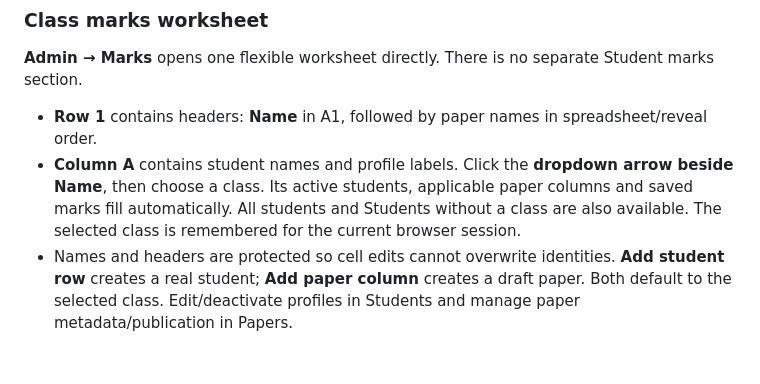
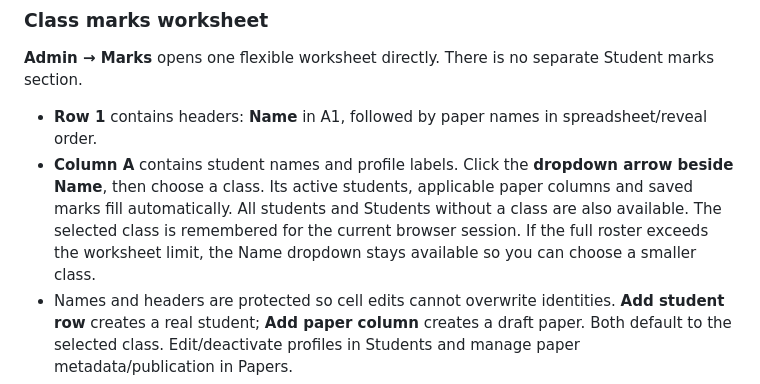
Before and after one commit to nethsara-rahiru/Students-Results-Portals, a Markdown page: README.md, the part around the change. Drawn GitHub-style; blank space fills up the shorter version.

Commit message:
Keep the Name class picker accessible for oversized rosters

```diff
--- a/README.md
+++ b/README.md
@@ -169,7 +169,7 @@ Admin UI previews: [marks workspace](docs/screenshots/admin.png), [paper managem
 **Admin → Marks** opens one flexible worksheet directly. There is no separate Student marks section.
 
 - **Row 1** contains headers: **Name** in A1, followed by paper names in spreadsheet/reveal order.
-- **Column A** contains student names and profile labels. Click the **dropdown arrow beside Name**, then choose a class. Its active students, applicable paper columns and saved marks fill automatically. All students and Students without a class are also available. The selected class is remembered for the current browser session.
+- **Column A** contains student names and profile labels. Click the **dropdown arrow beside Name**, then choose a class. Its active students, applicable paper columns and saved marks fill automatically. All students and Students without a class are also available. The selected class is remembered for the current browser session. If the full roster exceeds the worksheet limit, the Name dropdown stays available so you can choose a smaller class.
 - Names and headers are protected so cell edits cannot overwrite identities. **Add student row** creates a real student; **Add paper column** creates a draft paper. Both default to the selected class. Edit/deactivate profiles in Students and manage paper metadata/publication in Papers.
 - Mark cells support numbers, **A** for absent, blank for no result, formulas, multi-cell selection, TSV copy/paste, fill down, undo/redo, a formula bar and autosaving. A zero remains a real result. Marks must stay within each paper's maximum with at most two decimal places.
 - Supported functions: `SUM`, `AVERAGE`, `MIN`, `MAX`, `COUNT`, `COUNTA`, `ROUND`, `ABS`, `IF`, `AND`, `OR`, `NOT`; arithmetic, comparisons, percentages, quoted strings, references and ranges are supported. Example: `=ROUND(SUM(B2:C2)/2,2)`. Avoid referencing the formula's own cell. Expressions never execute JavaScript or access external services.
```
Also changed, not shown: docs/testing.md (+3 -1 lines), docs/screenshots/class-picker.png, docs/screenshots/class-worksheet.png, 2 other files.
